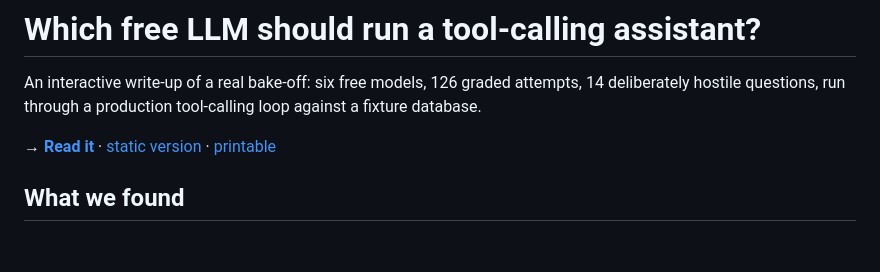
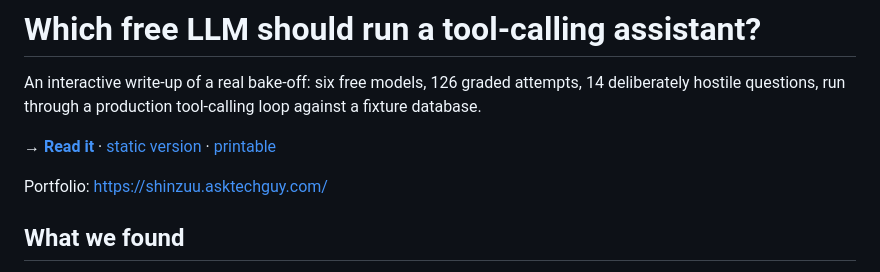
Before and after one commit to Shinzuu/free-model-bakeoff, a Markdown page: README.md, the part around the change. GitHub-like rendering; blank space fills up the shorter version.

Commit message:
docs: add portfolio link

```diff
--- a/README.md
+++ b/README.md
@@ -6,6 +6,8 @@ against a fixture database.
 
 **→ [Read it](https://shinzuu.github.io/free-model-bakeoff/)** ·
 [static version](./REPORT.md) · [printable](./report-static.html)
+
+Portfolio: https://shinzuu.asktechguy.com/
 
 ## What we found
 
```
